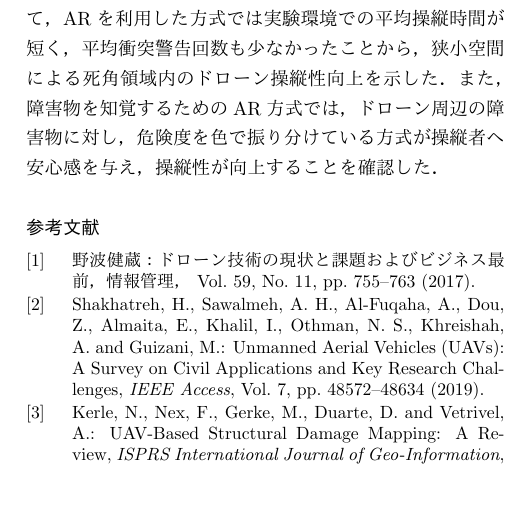
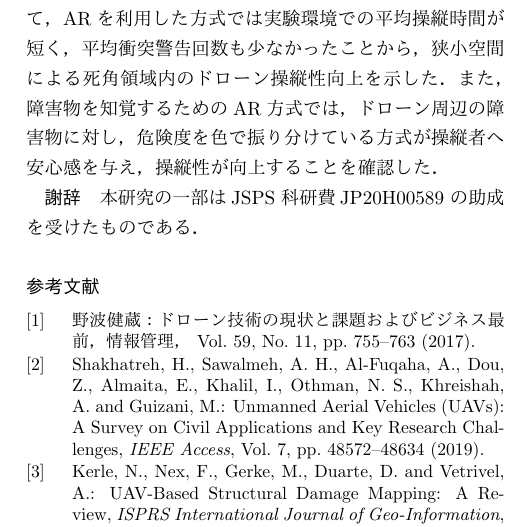
Before and after one commit to uzumal/latex-vscode-container, a LaTeX document (ipsj_national/IPSJ_Journal_KTakeuchi.tex): part of one column of page 10 of 11, cut so that both start at the same text, the shorter picture padded with empty space. The pictures show the PDF file ipsj_national/IPSJ_Journal_KTakeuchi.pdf that the author committed with the source.

Commit message:
update first-submit

```diff
--- a/ipsj_national/IPSJ_Journal_KTakeuchi.tex
+++ b/ipsj_national/IPSJ_Journal_KTakeuchi.tex
@@ -512,13 +512,19 @@ ARを用いた方式は，\ref{result_1}節で述べたように，二人称視
 また，障害物を知覚するためのAR方式では，ドローン周辺の障害物に対し，危険度を色で振り分けている方式が操縦者へ安心感を与え，操縦性が向上することを確認した．
 
 %==========================================================================================
-%========================================= Section ========================================
+%========================================= Acn ========================================
 %==========================================================================================
+
+\begin{acknowledgment}
+  本研究の一部はJSPS 科研費JP20H00589 の助成を受けたものである．
+\end{acknowledgment}
+
+
+  %==========================================================================================
+  %========================================= Bio ========================================
+  %==========================================================================================
 \bibliography{bibliography}
 
-%==========================================================================================
-%========================================= Section ========================================
-%==========================================================================================
 \begin{biography}
 \profile{s}{竹内 一真}{2021年同志社大学理工学部情報システムデザイン学科卒業．同年同志社大学大学院理工学研究科情報工学専攻修士課程進学．}
 %
```
Also changed, not shown: ipsj_national/IPSJ_Journal_KTakeuchi.pdf.
